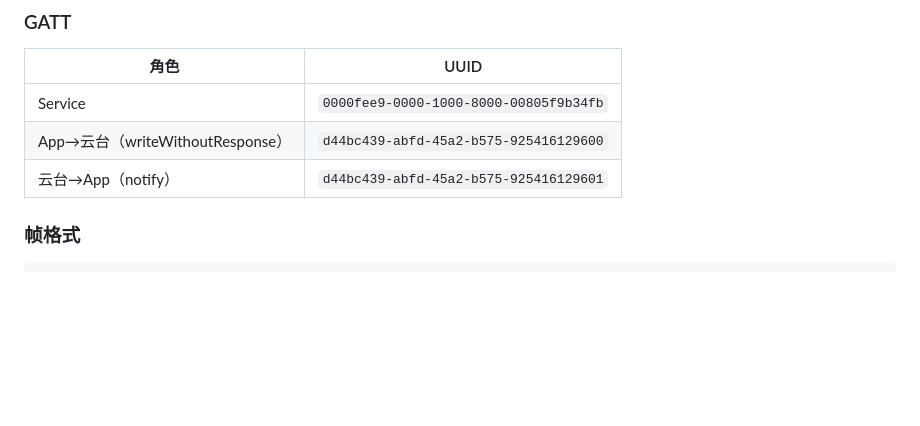
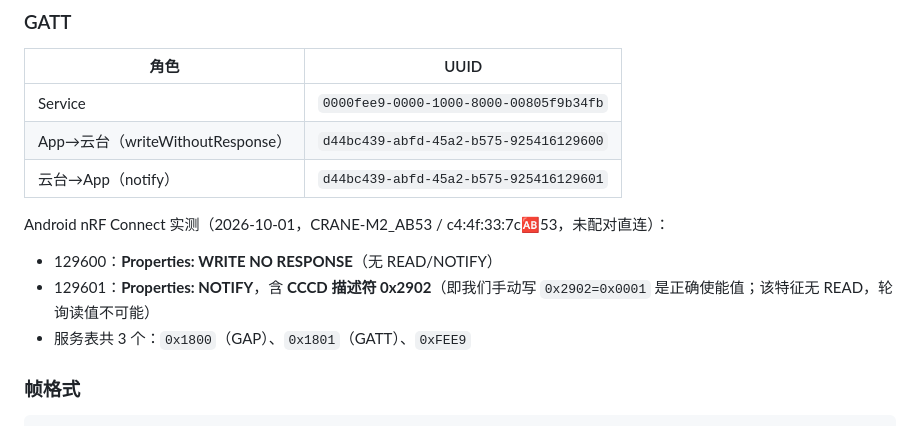
Before and after one commit to name-xxl/zy-kaimc, a Markdown page: docs/protocol.md, the part around the change. Rendered like a GitHub page; blank space fills up the shorter version.

Commit message:
protocol.md: device-verified GATT properties via nRF Connect (129600 WRITE_NO_RESPONSE, 129601 NOTIFY+CCCD)

````diff
--- a/docs/protocol.md
+++ b/docs/protocol.md
@@ -17,6 +17,11 @@
 | Service | `0000fee9-0000-1000-8000-00805f9b34fb` |
 | App→云台（writeWithoutResponse） | `d44bc439-abfd-45a2-b575-925416129600` |
 | 云台→App（notify） | `d44bc439-abfd-45a2-b575-925416129601` |
+
+Android nRF Connect 实测（2026-10-01，CRANE-M2_AB53 / c4:4f:33:7c:ab:53，未配对直连）：
+- 129600：**Properties: WRITE NO RESPONSE**（无 READ/NOTIFY）
+- 129601：**Properties: NOTIFY**，含 **CCCD 描述符 0x2902**（即我们手动写 `0x2902=0x0001` 是正确使能值；该特征无 READ，轮询读值不可能）
+- 服务表共 3 个：`0x1800`（GAP）、`0x1801`（GATT）、`0xFEE9`
 
 ### 帧格式
 ```
````
